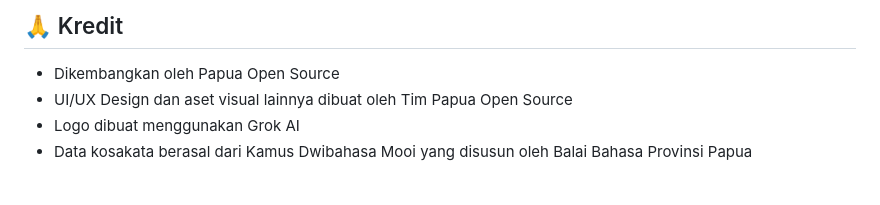
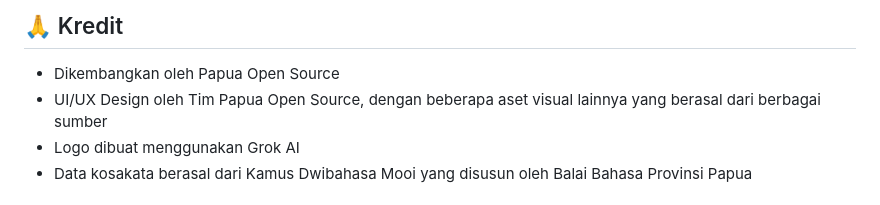
Before and after one commit to papua-opensource/kamus-bahasa-moy, a Markdown page: README.md, the part around the change. Rendered like a GitHub page.

Commit message:
docs: clarify credit section in README for UI/UX design and visual assets

```diff
--- a/README.md
+++ b/README.md
@@ -53,7 +53,7 @@ Proyek ini dilisensikan di bawah lisensi AGPL-3.0 - lihat file [LICENSE](LICENSE
 ## 🙏 Kredit
 
 - Dikembangkan oleh Papua Open Source
-- UI/UX Design dan aset visual lainnya dibuat oleh Tim Papua Open Source
+- UI/UX Design oleh Tim Papua Open Source, dengan beberapa aset visual lainnya yang berasal dari berbagai sumber
 - Logo dibuat menggunakan Grok AI
 - Data kosakata berasal dari Kamus Dwibahasa Mooi yang disusun oleh Balai Bahasa Provinsi Papua
 
```
